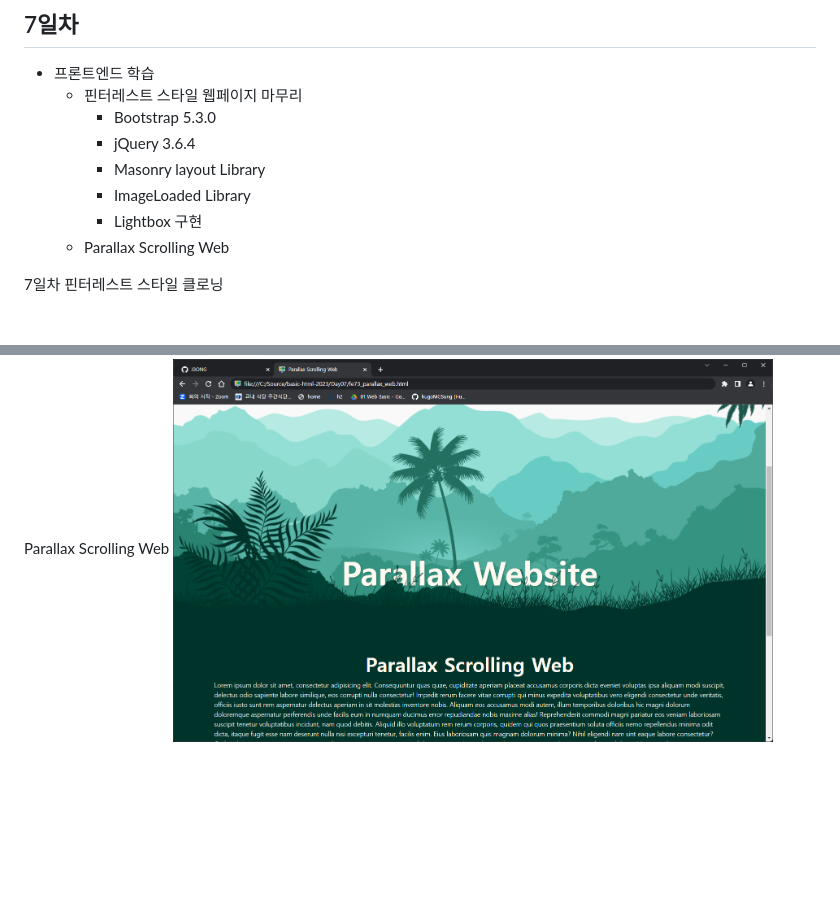
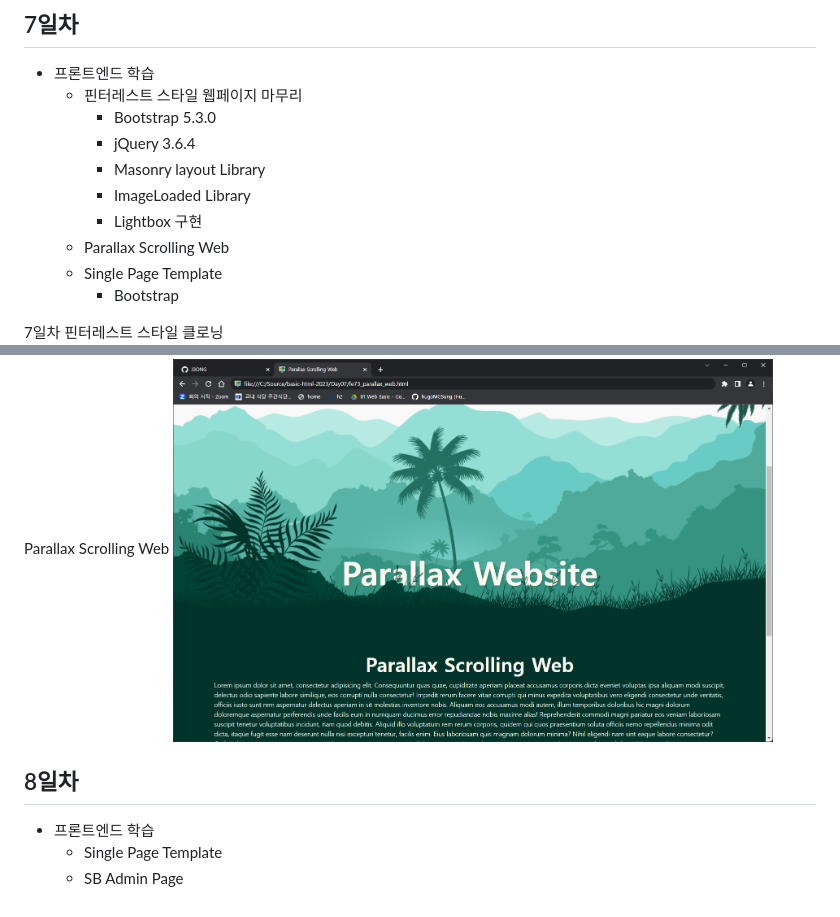
Before and after one commit to J3ONG/basic-html-2023, a Markdown page: README.md, 2 parts joined by grey strips. GitHub-like rendering; blank space fills up the shorter version.

```diff
--- a/README.md
+++ b/README.md
@@ -59,9 +59,17 @@ Java 개발자 과정 프론트앤드 리포지토리
         - ImageLoaded Library
         - Lightbox 구현
     - Parallax Scrolling Web
+    - Single Page Template
+        - Bootstrap
+
 
 7일차 핀터레스트 스타일 클로닝
     <img src="https://raw.githubusercontent.com/J3ONG/basic-html-2023/main/image/portfolio1.png" width="600">
 
 Parallax Scrolling Web
     <img src="https://raw.githubusercontent.com/J3ONG/basic-html-2023/main/image/portfolio2.png" width="600">
+
+## 8일차
+- 프론트엔드 학습
+    - Single Page Template
+    - SB Admin Page
```
Also changed, not shown: Day07/images/bg-masthead.jpg (added), Day07/images/bg-signup.jpg (added), Day07/images/demo-image-01.jpg (added), Day07/images/demo-image-02.jpg (added), Day07/images/ipad.png (added), 6 other files.
